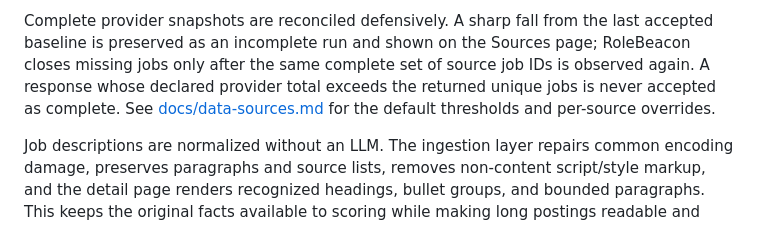
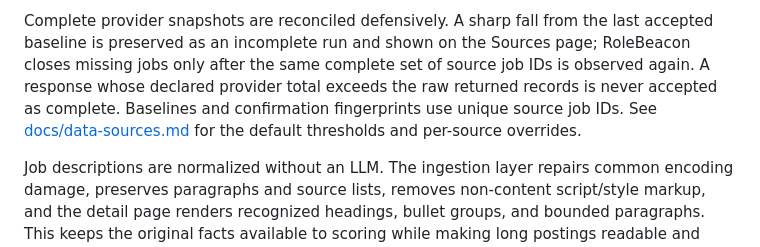
Before and after one commit to srknzl/rolebeacon, a Markdown page: README.md, the part around the change. Drawn GitHub-style.

```diff
--- a/README.md
+++ b/README.md
@@ -281,7 +281,8 @@ but upstream ATS ownership can still change, so failures remain isolated per sou
 Complete provider snapshots are reconciled defensively. A sharp fall from the last accepted baseline is
 preserved as an incomplete run and shown on the Sources page; RoleBeacon closes missing jobs only after the
 same complete set of source job IDs is observed again. A response whose declared provider total exceeds the
-returned unique jobs is never accepted as complete. See [docs/data-sources.md](docs/data-sources.md) for the
+raw returned records is never accepted as complete. Baselines and confirmation fingerprints use unique
+source job IDs. See [docs/data-sources.md](docs/data-sources.md) for the
 default thresholds and per-source overrides.
 
 Job descriptions are normalized without an LLM. The ingestion layer repairs common encoding damage,
```
Also changed, not shown: docs/data-sources.md (+4 -2 lines), docs/screenshots/dashboard.png, docs/screenshots/jobs.png, 7 other files.
